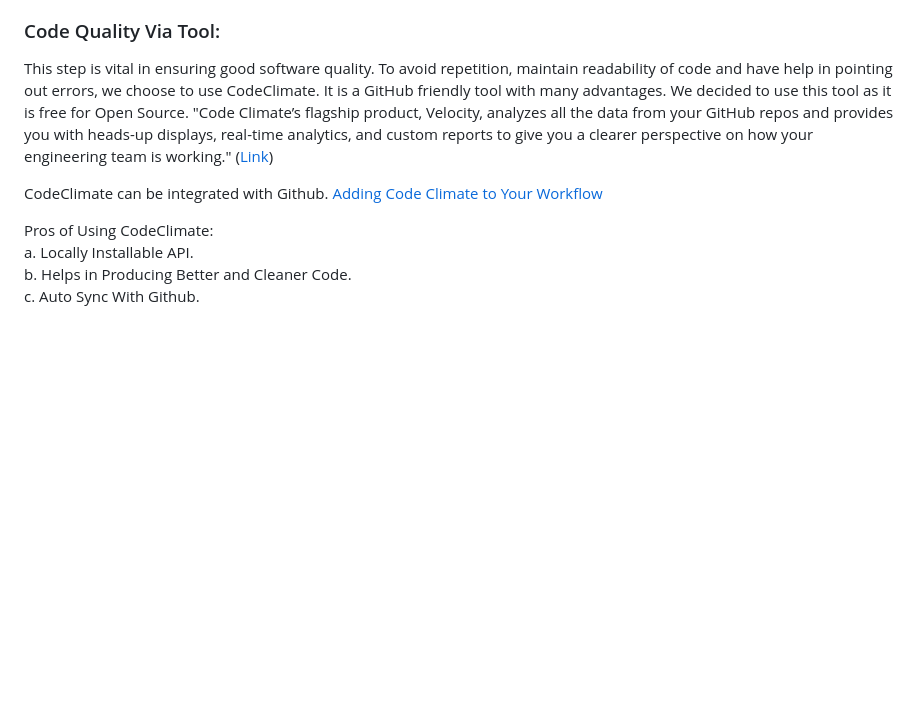
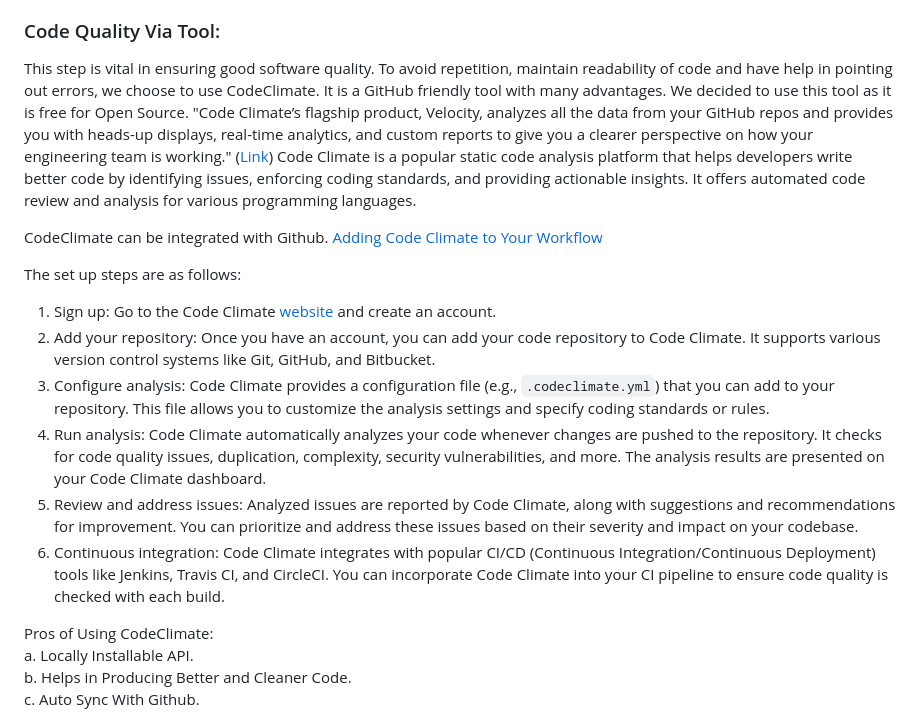
Before and after one commit to cse110-sp23-group24/cse110-sp23-group24-Final-Project, a Markdown page: admin/cipipeline/phase1.md, the part around the change. Drawn GitHub-style; blank space fills up the shorter version.

```diff
--- a/admin/cipipeline/phase1.md
+++ b/admin/cipipeline/phase1.md
@@ -40,9 +40,17 @@ Some useful resources to use ESLint:
 
 ### Code Quality Via Tool:
 
-This step is vital in ensuring good software quality. To avoid repetition, maintain readability of code and have help in pointing out errors, we choose to use CodeClimate. It is a GitHub friendly tool with many advantages. We decided to use this tool as it is free for Open Source. "Code Climate’s flagship product, Velocity, analyzes all the data from your GitHub repos and provides you with heads-up displays, real-time analytics, and custom reports to give you a clearer perspective on how your engineering team is working." ([Link](https://codeclimate.com/company#:~:text=Code%20Climate's%20flagship%20product%2C%20Velocity,your%20engineering%20team%20is%20working.))
+This step is vital in ensuring good software quality. To avoid repetition, maintain readability of code and have help in pointing out errors, we choose to use CodeClimate. It is a GitHub friendly tool with many advantages. We decided to use this tool as it is free for Open Source. "Code Climate’s flagship product, Velocity, analyzes all the data from your GitHub repos and provides you with heads-up displays, real-time analytics, and custom reports to give you a clearer perspective on how your engineering team is working." ([Link](https://codeclimate.com/company#:~:text=Code%20Climate's%20flagship%20product%2C%20Velocity,your%20engineering%20team%20is%20working.)) Code Climate is a popular static code analysis platform that helps developers write better code by identifying issues, enforcing coding standards, and providing actionable insights. It offers automated code review and analysis for various programming languages.
 
 CodeClimate can be integrated with Github. [Adding Code Climate to Your Workflow](https://docs.codeclimate.com/docs/workflow)
+
+The set up steps are as follows:
+1. Sign up: Go to the Code Climate [website](https://codeclimate.com/) and create an account.
+2. Add your repository: Once you have an account, you can add your code repository to Code Climate. It supports various version control systems like Git, GitHub, and Bitbucket.
+3. Configure analysis: Code Climate provides a configuration file (e.g., `.codeclimate.yml`) that you can add to your repository. This file allows you to customize the analysis settings and specify coding standards or rules.
+4. Run analysis: Code Climate automatically analyzes your code whenever changes are pushed to the repository. It checks for code quality issues, duplication, complexity, security vulnerabilities, and more. The analysis results are presented on your Code Climate dashboard.
+5. Review and address issues: Analyzed issues are reported by Code Climate, along with suggestions and recommendations for improvement. You can prioritize and address these issues based on their severity and impact on your codebase.
+6. Continuous integration: Code Climate integrates with popular CI/CD (Continuous Integration/Continuous Deployment) tools like Jenkins, Travis CI, and CircleCI. You can incorporate Code Climate into your CI pipeline to ensure code quality is checked with each build.
 
 Pros of Using CodeClimate: <br>
 a. Locally Installable API. <br>
```
